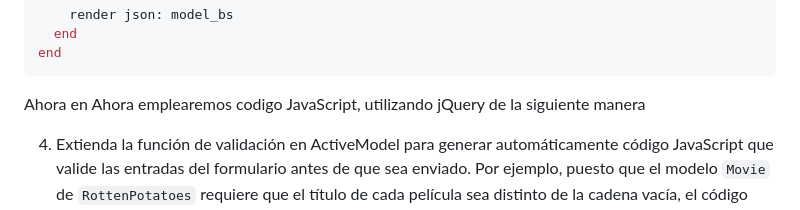
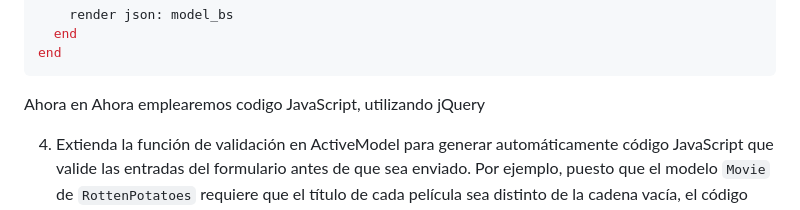
Before and after one commit to miguelvega/Pruebas-JS-Ajax, a Markdown page: ReadMe.md, the part around the change. GitHub-like rendering.

Commit message:
Haciendo los ejercicios

````diff
--- a/ReadMe.md
+++ b/ReadMe.md
@@ -284,7 +284,7 @@ class ModelsController < ApplicationController
   end
 end
 ```
-Ahora en Ahora emplearemos codigo JavaScript, utilizando jQuery de la siguiente manera
+Ahora en Ahora emplearemos codigo JavaScript, utilizando jQuery
 
 
 4. Extienda la función de validación en ActiveModel para generar automáticamente código JavaScript que valide las entradas del formulario antes de que sea enviado. Por ejemplo, puesto que el modelo `Movie` de `RottenPotatoes` requiere que el título de cada película sea distinto de la cadena vacía, el código JavaScript debería evitar que el formulario `Add New Movie` se enviara si no se cumplen los criterios de validación, mostrar un mensaje de ayuda al usuario, y resaltar el(los) campo(s) del formulario que ocasionaron los problemas de validación. Gestiona, al menos, las validaciones integradas, como que los títulos sean distintos de cadena vacía, que las longitudes máxima y mínima de la cadena de caracteres sean correctas, que los valores numéricos estén dentro de los límites de los rangos, y para puntos adicionales, realiza las validaciones basándose en expresiones regulares.
````
